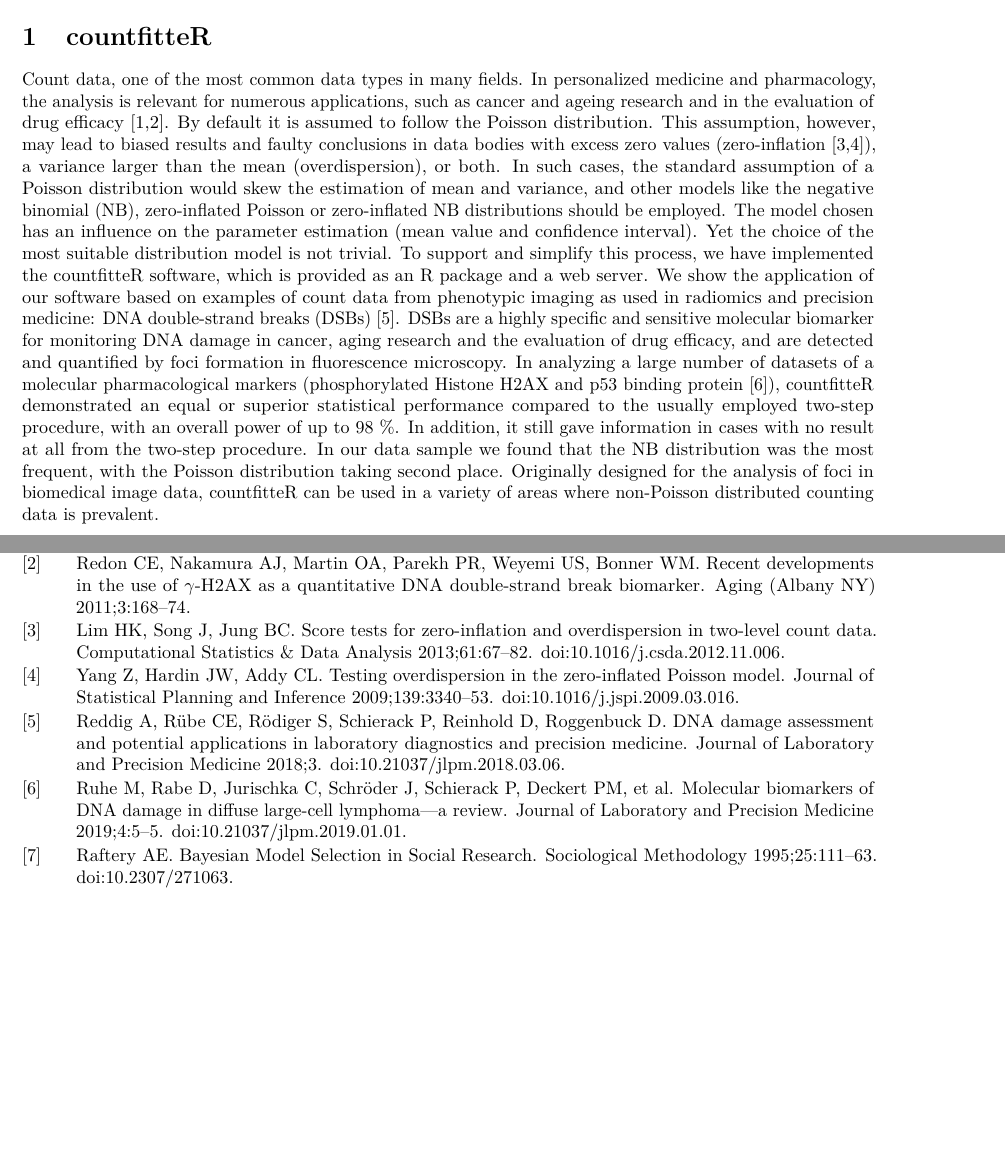
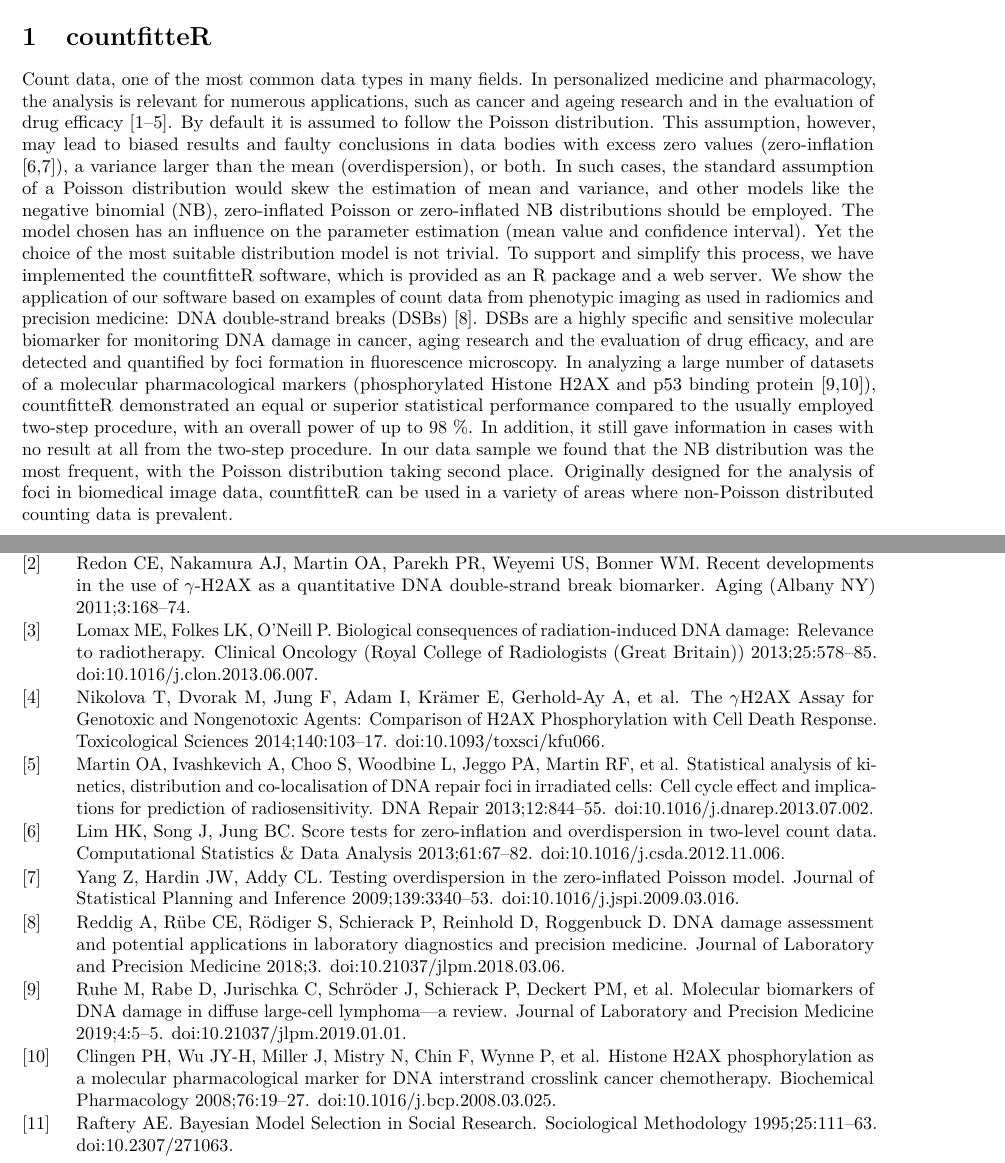
Before and after one commit to BioGenies/countfitteR-simulations, an R Markdown document (Supplement/Chilimoniuk_et_al_Supplement.Rmd): two parts of pages 1 and 4 of 4, joined at a grey line, cut so that both start at the same text, the shorter picture padded with empty space. Rendered offline with R 4.5, knitr and Pandoc, then LaTeX, with nearby package versions.

Commit message:
citations added

```diff
--- a/Supplement/Chilimoniuk_et_al_Supplement.Rmd
+++ b/Supplement/Chilimoniuk_et_al_Supplement.Rmd
@@ -24,17 +24,19 @@ bibliography: countfitter.bib
 Count data, one of the most common data types in many fields. In personalized
 medicine and pharmacology, the analysis is relevant for numerous applications,
 such as cancer and ageing research and in the evaluation of drug efficacy
-[@schneider_open_2019; @redon_recent_2011]. By default it is assumed to follow
-the Poisson distribution. This assumption, however, may lead to biased results
-and faulty conclusions in data bodies with excess zero values (zero-inflation
-[@limScoreTestsZeroinflation2013; @yangTestingOverdispersionZeroinflated2009]),
-a variance larger than the mean (overdispersion), or both. In such cases, the
-standard assumption of a Poisson distribution would skew the estimation of mean
-and variance, and other models like the negative binomial (NB), zero-inflated
-Poisson or zero-inflated NB distributions should be employed. The model chosen
-has an influence on the parameter estimation (mean value and confidence
-interval). Yet the choice of the most suitable distribution model is not
-trivial. To support and simplify this process, we have implemented the
+[@schneider_open_2019; @redon_recent_2011;
+@lomaxBiologicalConsequencesRadiationinduced2013; @nikolova_h2ax_2014; @martin_statistical_2013]. By
+default it is assumed to follow the Poisson distribution. This assumption,
+however, may lead to biased results and faulty conclusions in data bodies with
+excess zero values (zero-inflation [@limScoreTestsZeroinflation2013;
+@yangTestingOverdispersionZeroinflated2009]), a variance larger than the mean
+(overdispersion), or both. In such cases, the standard assumption of a Poisson
+distribution would skew the estimation of mean and variance, and other models
+like the negative binomial (NB), zero-inflated Poisson or zero-inflated NB
+distributions should be employed. The model chosen has an influence on the
+parameter estimation (mean value and confidence interval). Yet the choice of the
+most suitable distribution model is not trivial. To support and simplify this
+process, we have implemented the
 [countfitteR](https://CRAN.R-project.org/package=countfitteR) software, which is
 provided as an R package and a web server. We show the application of our
 software based on examples of count data from phenotypic imaging as used in
@@ -44,7 +46,7 @@ for monitoring DNA damage in cancer, aging research and the evaluation of drug
 efficacy, and are detected and quantified by foci formation in fluorescence
 microscopy. In analyzing a large number of datasets of a molecular
 pharmacological markers (phosphorylated Histone H2AX and p53 binding protein
-[@ruhe_molecular_2019]),
+[@ruhe_molecular_2019; @clingen_histone_2008]),
 [countfitteR](https://CRAN.R-project.org/package=countfitteR) demonstrated an
 equal or superior statistical performance compared to the usually employed
 two-step procedure, with an overall power of up to 98 %. In addition, it still
```
